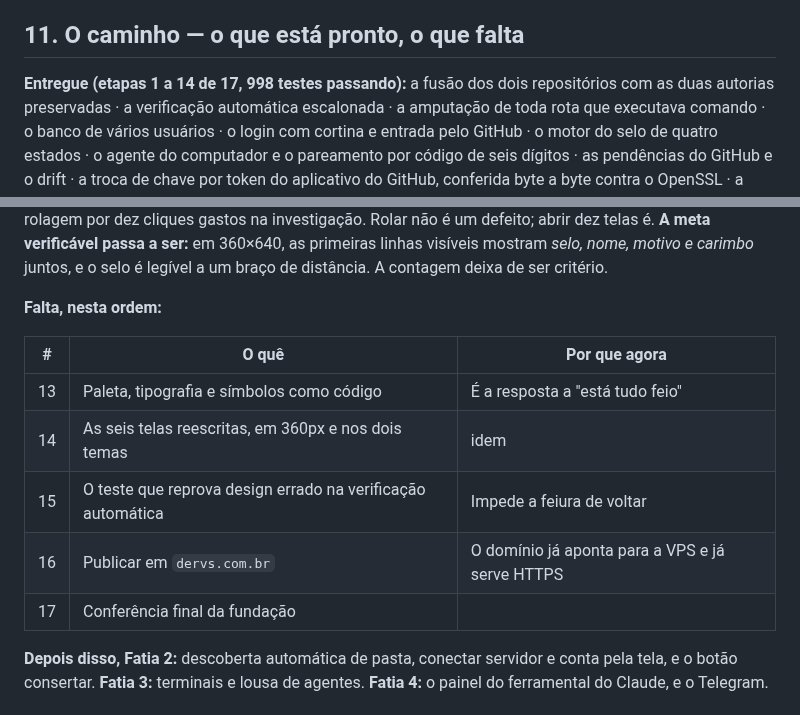
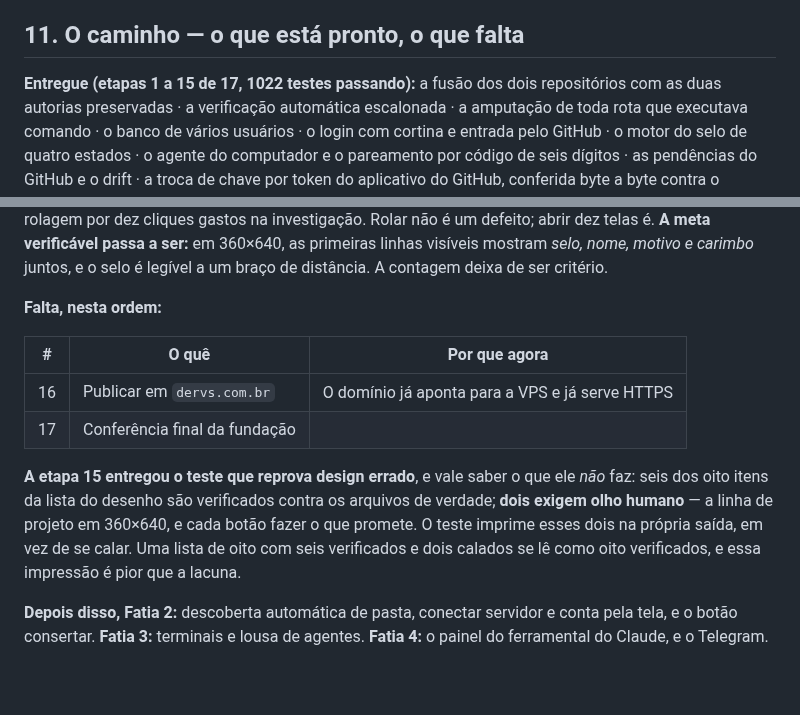
Before and after one commit to garcia-goncalves/dervs, a Markdown page: docs/A-APLICACAO.md, 2 parts joined by grey strips. GitHub-like rendering; blank space fills up the shorter version.

Commit message:
docs: a etapa 15 fechou, e a meta de 360px saiu da lista de pendencias
Atualiza o placar em tres lugares que agora descreveriam o software de ontem:
o CLAUDE.md (1 a 14 -> 1 a 15), a fonte unica (998 -> 1022 testes) e a tabela
"Falta", de onde as etapas 13, 14 e 15 saem.

Acrescenta na fonte unica o que o teste do design NAO faz -- dois dos oito
itens exigem olho humano. Registrar so o que foi entregue e a forma mais facil
de a documentacao mentir com autoridade.

Co-Authored-By: Claude Opus 5 (1M context) <noreply@anthropic.com>
Claude-Session: https://claude.ai/code/session_019qn5uo4DYLkkb5mvUEmQBc

```diff
--- a/docs/A-APLICACAO.md
+++ b/docs/A-APLICACAO.md
@@ -266,7 +266,7 @@ liga e desliga ferramenta do agente é uma superfície de ataque de primeira ord
 
 ## 11. O caminho — o que está pronto, o que falta
 
-**Entregue (etapas 1 a 14 de 17, 998 testes passando):** a fusão dos dois repositórios com
+**Entregue (etapas 1 a 15 de 17, 1022 testes passando):** a fusão dos dois repositórios com
 as duas autorias preservadas · a verificação automática escalonada · a amputação de toda
 rota que executava comando · o banco de vários usuários · o login com cortina e entrada
 pelo GitHub · o motor do selo de quatro estados · o agente do computador e o pareamento
@@ -294,11 +294,15 @@ legível a um braço de distância. A contagem deixa de ser critério.
 
 | # | O quê | Por que agora |
 |---|---|---|
-| 13 | Paleta, tipografia e símbolos como código | É a resposta a "está tudo feio" |
-| 14 | As seis telas reescritas, em 360px e nos dois temas | idem |
-| 15 | O teste que reprova design errado na verificação automática | Impede a feiura de voltar |
 | 16 | Publicar em `dervs.com.br` | O domínio já aponta para a VPS e já serve HTTPS |
 | 17 | Conferência final da fundação | |
+
+**A etapa 15 entregou o teste que reprova design errado**, e vale saber o que ele *não*
+faz: seis dos oito itens da lista do desenho são verificados contra os arquivos de
+verdade; **dois exigem olho humano** — a linha de projeto em 360×640, e cada botão fazer o
+que promete. O teste imprime esses dois na própria saída, em vez de se calar. Uma lista de
+oito com seis verificados e dois calados se lê como oito verificados, e essa impressão é
+pior que a lacuna.
 
 **Depois disso, Fatia 2:** descoberta automática de pasta, conectar servidor e conta pela
 tela, e o botão consertar. **Fatia 3:** terminais e lousa de agentes. **Fatia 4:** o painel
```
Also changed, not shown: other parts of docs/A-APLICACAO.md (+1 -1 lines), CLAUDE.md (+1 -1 lines).
